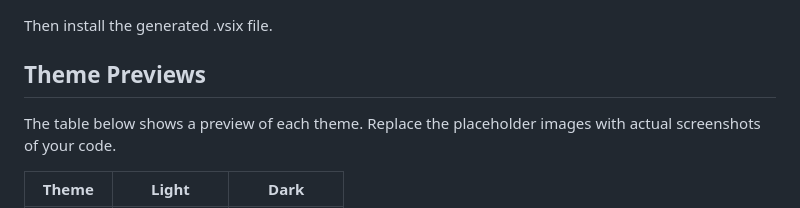
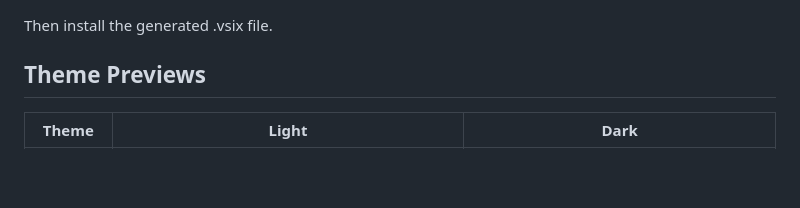
Before and after one commit to mh3nj/mh3nj-themes, a Markdown page: README.md, the part around one of its changes. Rendered like a GitHub page; blank space fills up the shorter version.

```diff
--- a/README.md
+++ b/README.md
@@ -29,7 +29,5 @@ Then install the generated .vsix file.
 
 ## Theme Previews
 
-The table below shows a preview of each theme. Replace the placeholder images with actual screenshots of your code.
-
 | Theme | Light | Dark |
 |-------|-------|------|
```
Also changed, not shown: other parts of README.md (+17 -17 lines).
